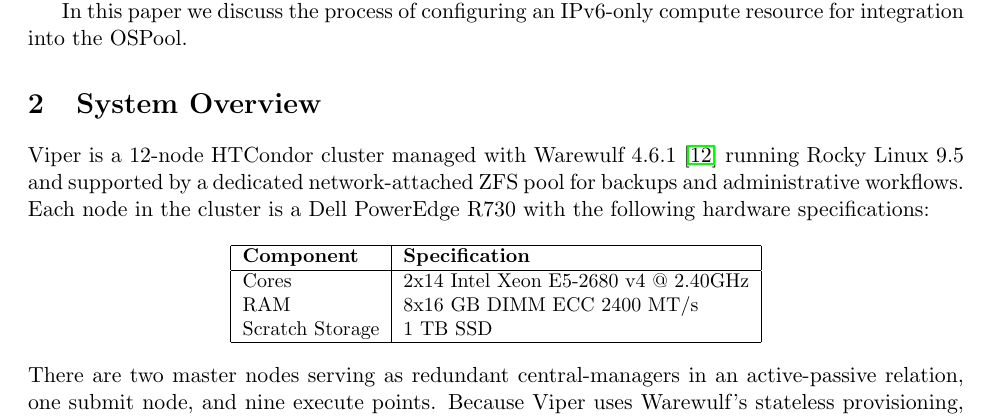
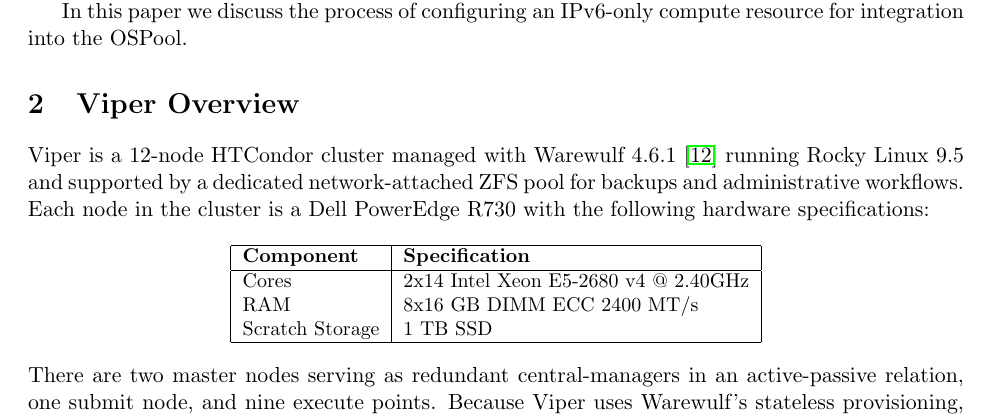
Before and after one commit to glenamac/ViperOSPoolIntegration, a LaTeX paper (Viper.tex): part of page 2 of 11, cut so that both start at the same text. Compiled offline with pdfLaTeX.

Commit message:
Edited Viper Overview section.

```diff
--- a/Viper.tex
+++ b/Viper.tex
@@ -55,7 +55,7 @@
 
 In this paper we discuss the process of configuring an IPv6-only compute resource for integration into the OSPool.
 
-\section{System Overview}
+\section{Viper Overview}
 
 Viper is a 12-node HTCondor cluster managed with Warewulf 4.6.1~\cite{warewulf} running Rocky Linux 9.5 and supported by a dedicated network-attached ZFS pool for backups and administrative workflows.  Each node in the cluster is a Dell PowerEdge R730 with the following hardware specifications:
 
```
Also changed, not shown: Viper.pdf.
